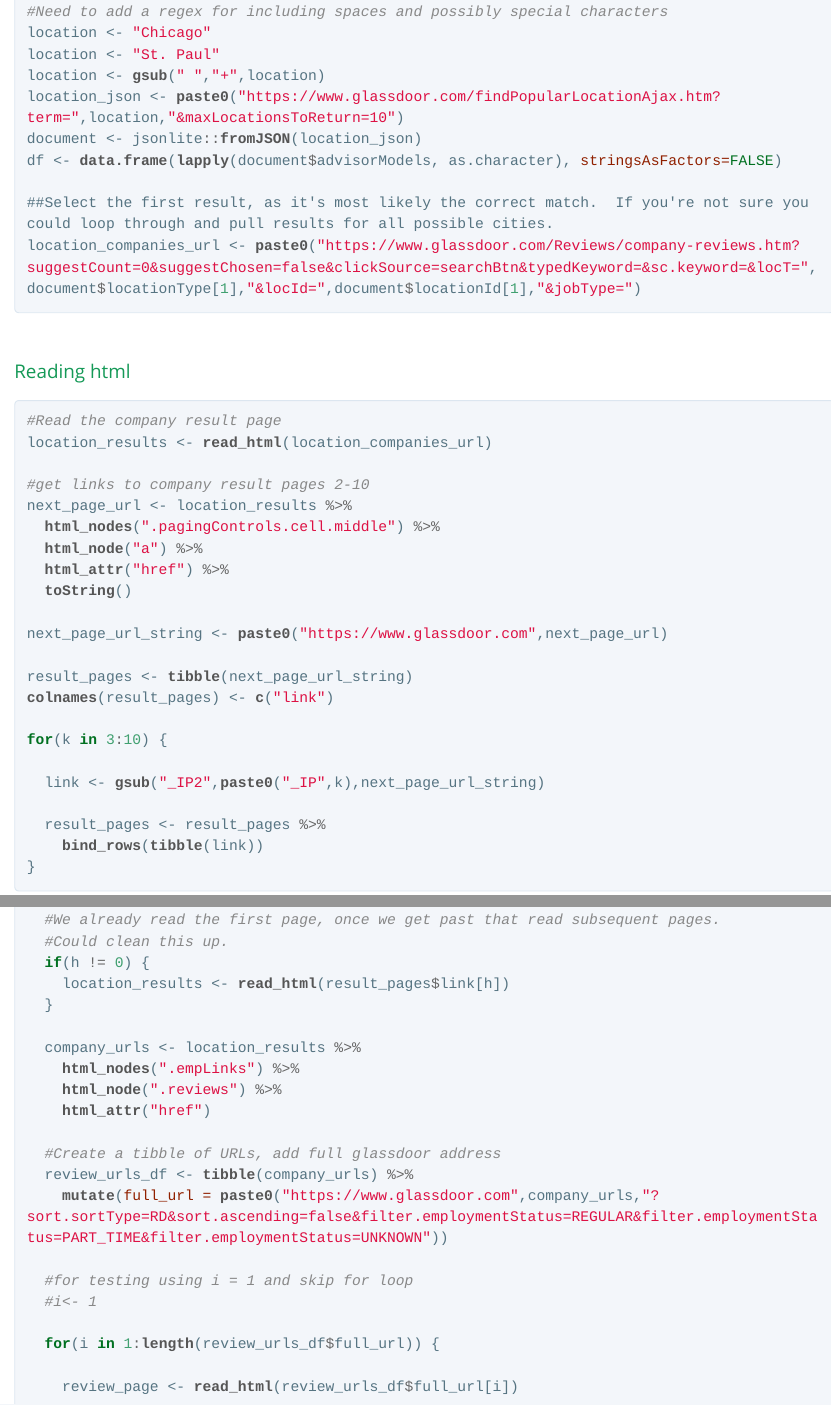
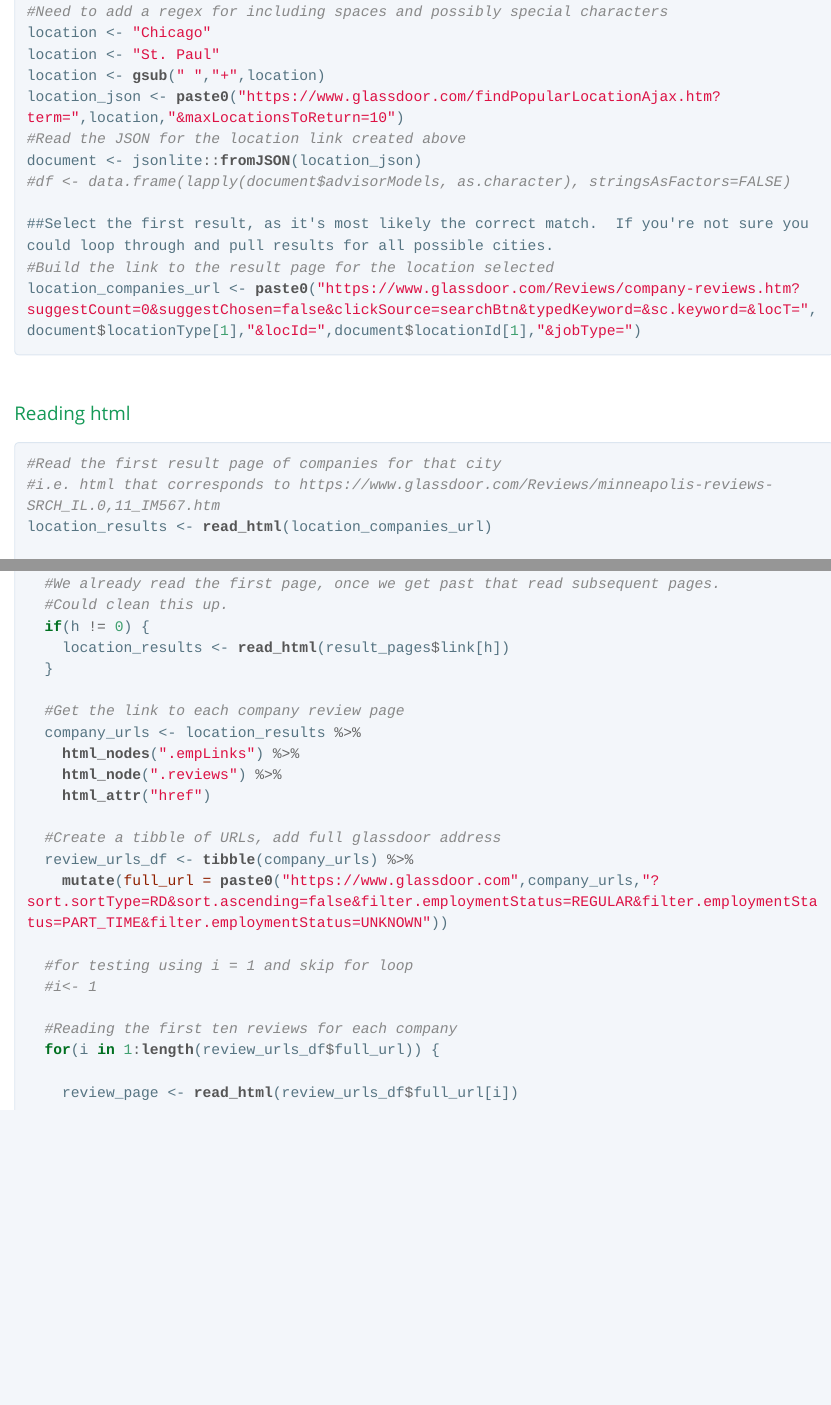
Before and after one commit to hlendway/R, an R Markdown document (Glassdoor.Rmd): the page in a window 1100 px wide, from 1750 px down, and a second part further down, joined at a grey line. The pictures show the output file Glassdoor.html that the author committed with the source, opened offline; long lines of code are wrapped.

Commit message:
Updated codes comments

````diff
--- a/Glassdoor.Rmd
+++ b/Glassdoor.Rmd
@@ -70,17 +70,20 @@ location <- "Chicago"
 location <- "St. Paul"
 location <- gsub(" ","+",location)
 location_json <- paste0("https://www.glassdoor.com/findPopularLocationAjax.htm?term=",location,"&maxLocationsToReturn=10")
+#Read the JSON for the location link created above
 document <- jsonlite::fromJSON(location_json)
-df <- data.frame(lapply(document$advisorModels, as.character), stringsAsFactors=FALSE)
+#df <- data.frame(lapply(document$advisorModels, as.character), stringsAsFactors=FALSE)
 
 ##Select the first result, as it's most likely the correct match.  If you're not sure you could loop through and pull results for all possible cities.
+#Build the link to the result page for the location selected
 location_companies_url <- paste0("https://www.glassdoor.com/Reviews/company-reviews.htm?suggestCount=0&suggestChosen=false&clickSource=searchBtn&typedKeyword=&sc.keyword=&locT=",document$locationType[1],"&locId=",document$locationId[1],"&jobType=")
 ```
 
 ###Reading html
 
 ```{r}
-#Read the company result page
+#Read the first result page of companies for that city
+#i.e. html that corresponds to https://www.glassdoor.com/Reviews/minneapolis-reviews-SRCH_IL.0,11_IM567.htm
 location_results <- read_html(location_companies_url)
 
 #get links to company result pages 2-10
@@ -133,6 +136,7 @@ for(h in 0:length(result_pages$link)) {
     location_results <- read_html(result_pages$link[h])
   }
 
+  #Get the link to each company review page
   company_urls <- location_results %>%
     html_nodes(".empLinks") %>%
     html_node(".reviews") %>%
@@ -145,6 +149,7 @@ for(h in 0:length(result_pages$link)) {
   #for testing using i = 1 and skip for loop
   #i<- 1
 
+  #Reading the first ten reviews for each company
   for(i in 1:length(review_urls_df$full_url)) {
 
     review_page <- read_html(review_urls_df$full_url[i])
````
Also changed, not shown: Glassdoor.html.
